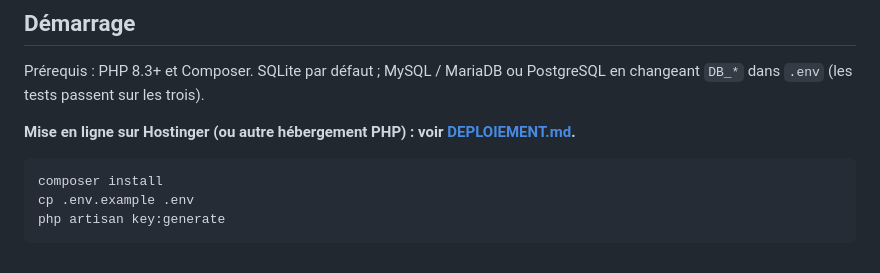
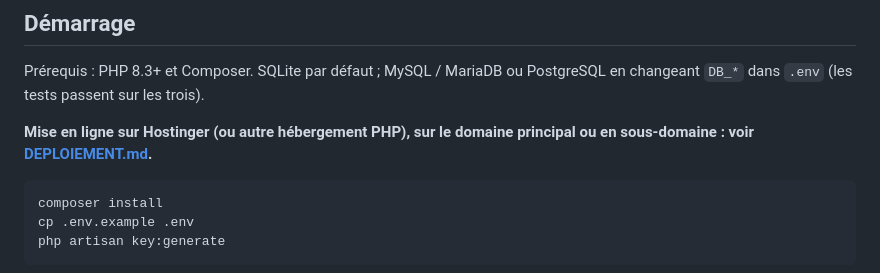
Before and after one commit to JasinFe/bolt-generated-project, a Markdown page: README.md, the part around the change. Rendered like a GitHub page.

````diff
--- a/README.md
+++ b/README.md
@@ -13,7 +13,7 @@ Elle comprend une API JSON (`/api`, jetons Sanctum) et une interface web d'une p
 Prérequis : PHP 8.3+ et Composer. SQLite par défaut ; MySQL / MariaDB ou PostgreSQL en changeant `DB_*`
 dans `.env` (les tests passent sur les trois).
 
-**Mise en ligne sur Hostinger (ou autre hébergement PHP) : voir [DEPLOIEMENT.md](DEPLOIEMENT.md).**
+**Mise en ligne sur Hostinger (ou autre hébergement PHP), sur le domaine principal ou en sous-domaine : voir [DEPLOIEMENT.md](DEPLOIEMENT.md).**
 
 ```bash
 composer install
````
Also changed, not shown: DEPLOIEMENT.md (+45 -3 lines).
